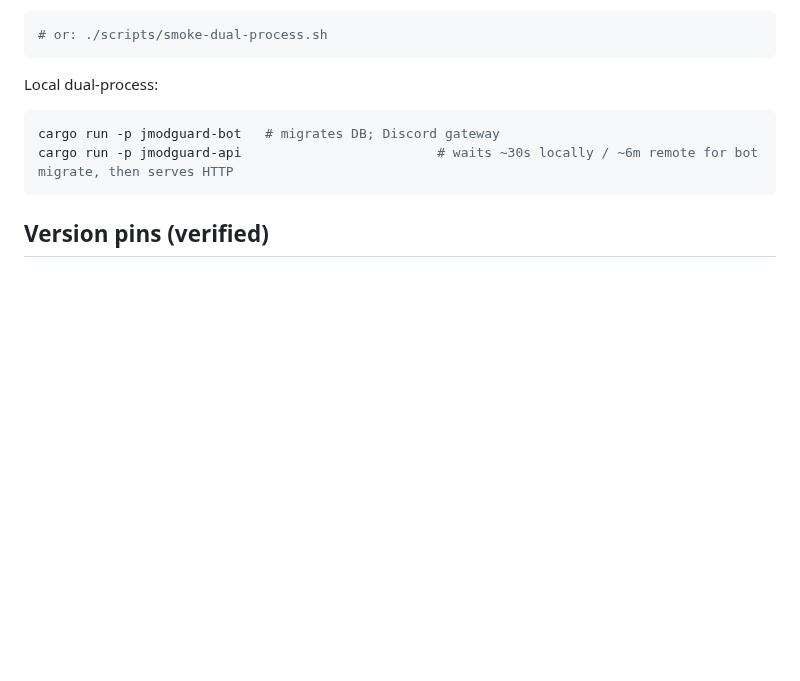
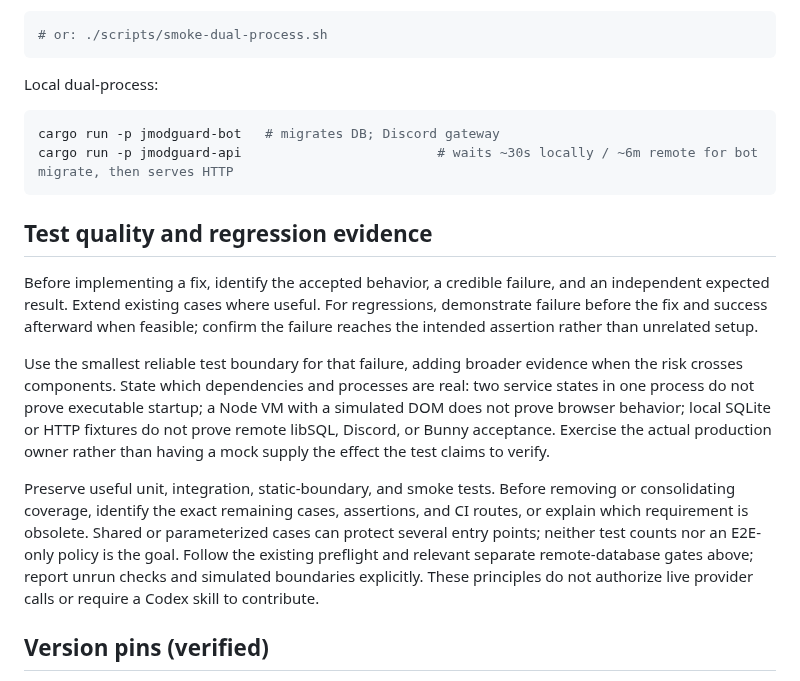
Before and after one commit to jatmn/jModGuard, a Markdown page: AGENTS.md, the part around the change. GitHub-like rendering; blank space fills up the shorter version.

Commit message:
docs: define test quality and regression evidence guidance

````diff
--- a/AGENTS.md
+++ b/AGENTS.md
@@ -246,6 +246,28 @@ cargo run -p jmodguard-bot   # migrates DB; Discord gateway
 cargo run -p jmodguard-api                         # waits ~30s locally / ~6m remote for bot migrate, then serves HTTP
 ```
 
+## Test quality and regression evidence
+
+Before implementing a fix, identify the accepted behavior, a credible failure,
+and an independent expected result. Extend existing cases where useful. For
+regressions, demonstrate failure before the fix and success afterward when feasible;
+confirm the failure reaches the intended assertion rather than unrelated setup.
+
+Use the smallest reliable test boundary for that failure, adding broader evidence
+when the risk crosses components. State which dependencies and processes are real:
+two service states in one process do not prove executable startup; a Node VM with a
+simulated DOM does not prove browser behavior; local SQLite or HTTP fixtures do not
+prove remote libSQL, Discord, or Bunny acceptance. Exercise the actual production
+owner rather than having a mock supply the effect the test claims to verify.
+
+Preserve useful unit, integration, static-boundary, and smoke tests. Before removing
+or consolidating coverage, identify the exact remaining cases, assertions, and CI
+routes, or explain which requirement is obsolete. Shared or parameterized cases can
+protect several entry points; neither test counts nor an E2E-only policy is the goal.
+Follow the existing preflight and relevant separate remote-database gates above;
+report unrun checks and simulated boundaries explicitly. These principles do not
+authorize live provider calls or require a Codex skill to contribute.
+
 ## Version pins (verified)
 
 - Rust **1.96.0** — `rust-toolchain.toml`, the Buildkite agents, and
````
